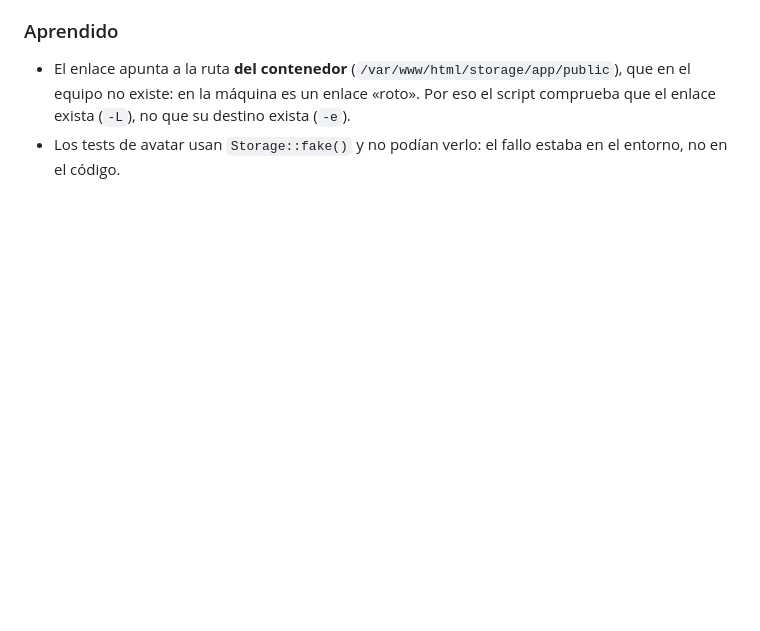
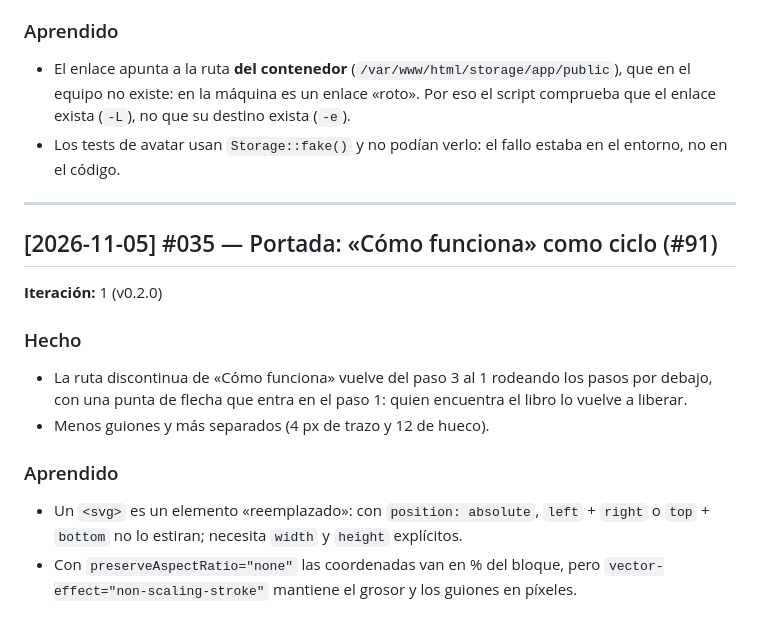
Before and after one commit to zStrikke/zBooks, a Markdown page: docs/DIARIO.md, the part around the change. Rendered like a GitHub page; blank space fills up the shorter version.

Commit message:
docs(portada): changelog y diario #035 (#91)
Co-Authored-By: Claude Opus 5.5 <noreply@anthropic.com>
Claude-Session: https://claude.ai/code/session_01CNPkaWmQrEq7utmH7VieTy

```diff
--- a/docs/DIARIO.md
+++ b/docs/DIARIO.md
@@ -1002,3 +1002,16 @@ El PO subía un avatar en Mi cuenta y la página se rompía. El fichero se guard
 ### Aprendido
 - El enlace apunta a la ruta **del contenedor** (`/var/www/html/storage/app/public`), que en el equipo no existe: en la máquina es un enlace «roto». Por eso el script comprueba que el enlace exista (`-L`), no que su destino exista (`-e`).
 - Los tests de avatar usan `Storage::fake()` y no podían verlo: el fallo estaba en el entorno, no en el código.
+
+---
+
+## [2026-11-05] #035 — Portada: «Cómo funciona» como ciclo (#91)
+**Iteración:** 1 (v0.2.0)
+
+### Hecho
+- La ruta discontinua de «Cómo funciona» vuelve del paso 3 al 1 rodeando los pasos por debajo, con una punta de flecha que entra en el paso 1: quien encuentra el libro lo vuelve a liberar.
+- Menos guiones y más separados (4 px de trazo y 12 de hueco).
+
+### Aprendido
+- Un `<svg>` es un elemento «reemplazado»: con `position: absolute`, `left` + `right` o `top` + `bottom` no lo estiran; necesita `width` y `height` explícitos.
+- Con `preserveAspectRatio="none"` las coordenadas van en % del bloque, pero `vector-effect="non-scaling-stroke"` mantiene el grosor y los guiones en píxeles.
```
Also changed, not shown: CHANGELOG.md (+1 -0 lines).
